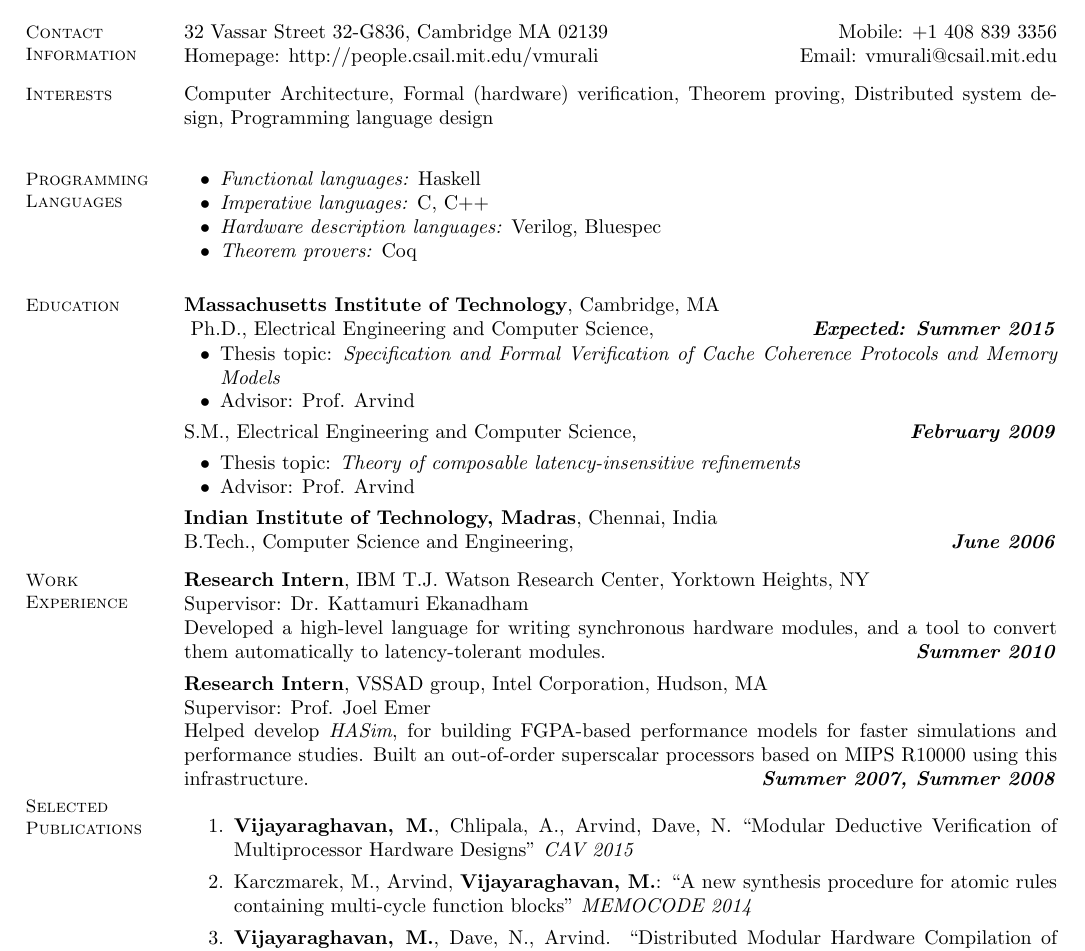
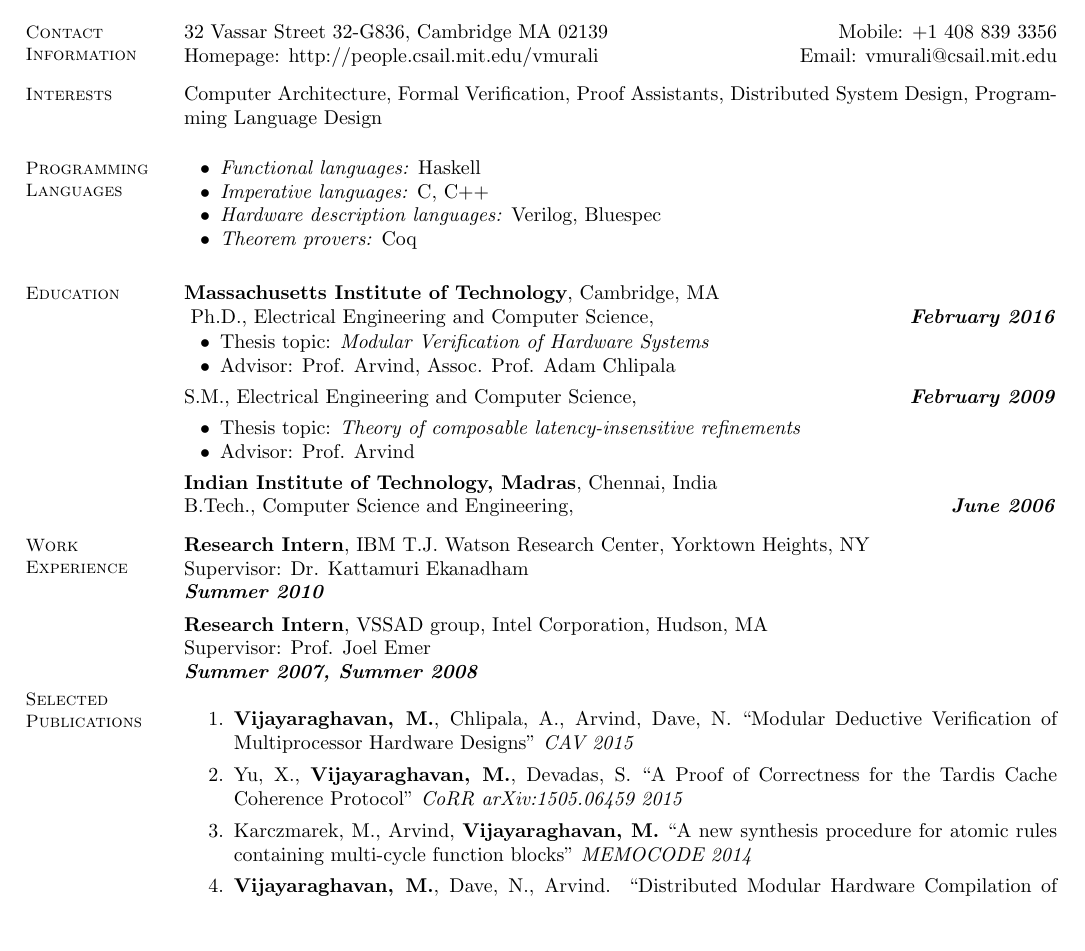
Before and after one commit to vmurali/Resume, a LaTeX CV (resume.tex): part of the page, cut so that both start at the same text, the shorter picture padded with empty space. Compiled offline with pdfLaTeX.

Commit message:
incorporated adam's changes

```diff
--- a/resume.tex
+++ b/resume.tex
@@ -20,9 +20,9 @@
     % Interests
     \section{\mysidestyle Interests}
 
-    Computer Architecture, Formal (hardware) verification, Theorem proving, Distributed system design, Programming language design\\
+    Computer Architecture, Formal Verification, Proof Assistants, Distributed System Design, Programming Language Design\\
 
-    \vspace{-3mm}
+    \vspace{-5mm}
 
     \section{\mysidestyle Programming Languages}
     \begin{list2}
@@ -38,11 +38,11 @@
 
     \textbf{Massachusetts Institute of Technology}, Cambridge, MA \\
     \vspace{-2mm}
-    Ph.D., Electrical Engineering and Computer Science, \hfill \textbf{\textit{Expected: Summer 2015}}\\
+    Ph.D., Electrical Engineering and Computer Science, \hfill \textbf{\textit{February 2016}}\\
     \vspace{-2mm}
     \begin{list2}
-        \item Thesis topic: \textit{Specification and Formal Verification of Cache Coherence Protocols and Memory Models}
-        \item Advisor:  Prof. Arvind
+        \item Thesis topic: \textit{Modular Verification of Hardware Systems}
+        \item Advisor:  Prof. Arvind, Assoc. Prof. Adam Chlipala
 %				\item The advent of highly concurrent, large scale distributed systems,
 %dramatically increases the impact of low-probability concurrency bugs. Because
 %of this, it is increasingly important that real systems are formally verified.
@@ -87,15 +87,17 @@
 
     \textbf{Research Intern}, IBM T.J. Watson Research Center, Yorktown Heights, NY\\
     Supervisor: Dr. Kattamuri Ekanadham \\
-    Developed a high-level language for writing synchronous hardware modules,
-    and a tool to convert them automatically to latency-tolerant modules.\hfill \textbf{\textit{Summer 2010}}\\
+%    Developed a high-level language for writing synchronous hardware modules,
+%    and a tool to convert them automatically to latency-tolerant modules.
+\hfill \textbf{\textit{Summer 2010}}\\
 
     \vspace{-7mm}
     \textbf{Research Intern}, VSSAD group, Intel Corporation, Hudson, MA\\
     Supervisor: Prof. Joel Emer \\
-    Helped develop \emph{HASim}, for building FGPA-based performance
-          models for faster simulations and performance studies. Built an out-of-order superscalar
-          processors based on MIPS R10000 using this infrastructure. \hfill \textbf{\textit{Summer 2007, Summer 2008}}\\
+%    Helped develop \emph{HASim}, for building FGPA-based performance
+%          models for faster simulations and performance studies. Built an out-of-order superscalar
+%          processors based on MIPS R10000 using this infrastructure.
+\hfill \textbf{\textit{Summer 2007, Summer 2008}}\\
     \vspace{-9mm}
     %__________________________________________________________________________________________________________________
     % Publications
@@ -103,7 +105,9 @@
     \begin{enumerate}
     \item \textbf{Vijayaraghavan, M.}, Chlipala, A., Arvind, Dave, N.
     ``Modular Deductive Verification of Multiprocessor Hardware Designs'' \textit{CAV 2015}
-    \item Karczmarek, M., Arvind, \textbf{Vijayaraghavan, M.}:
+    \item Yu, X., \textbf{Vijayaraghavan, M.}, Devadas, S.
+    ``A Proof of Correctness for the Tardis Cache Coherence Protocol'' \textit{CoRR arXiv:1505.06459 2015}
+    \item Karczmarek, M., Arvind, \textbf{Vijayaraghavan, M.}
     ``A new synthesis procedure for atomic rules containing multi-cycle function blocks'' \textit{MEMOCODE 2014}
     \item \textbf{Vijayaraghavan, M.}, Dave, N., Arvind.
     ``Distributed Modular Hardware Compilation of Guarded Atomic Actions'' \textit{MEMOCODE 2013}
```
